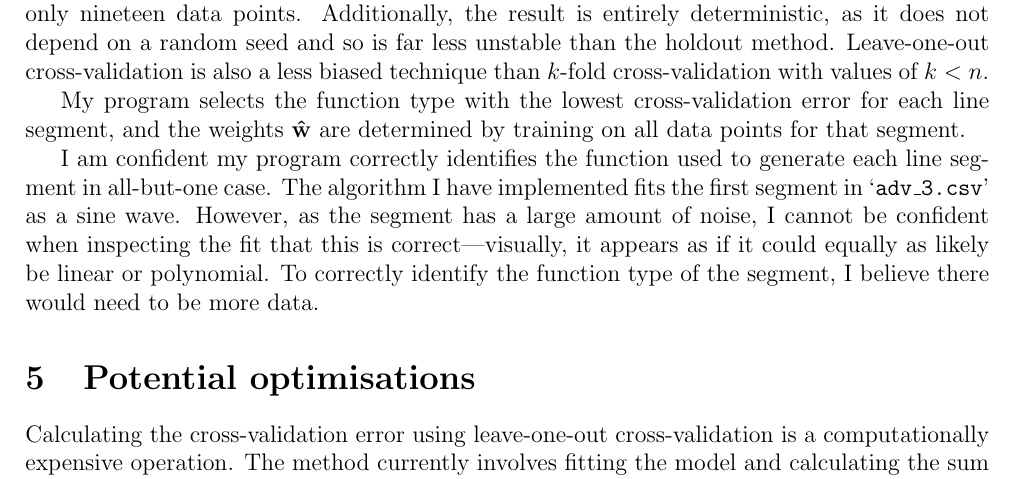
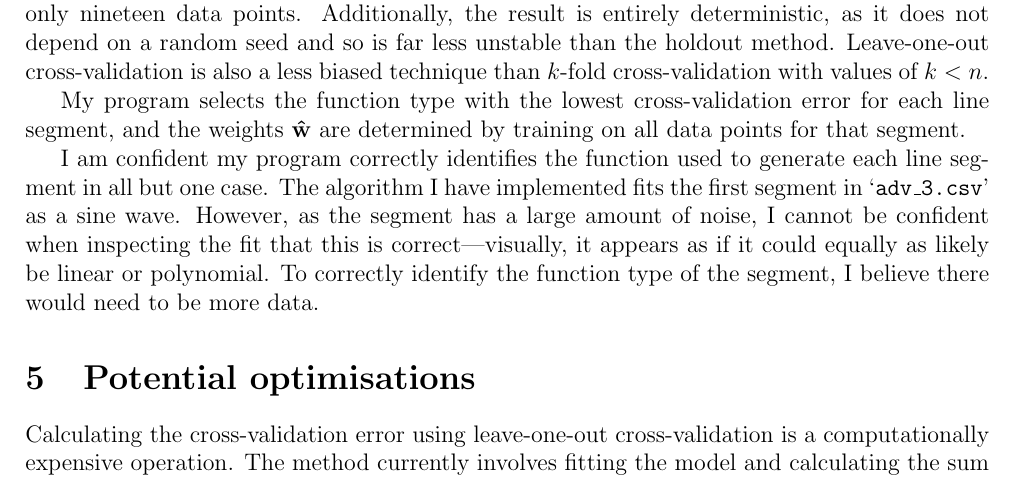
Before and after one commit to georgeherbert/an-unknown-signal, a LaTeX document (report/report.tex): part of page 4 of 5, cut so that both start at the same text. Compiled offline with pdfLaTeX.

Commit message:
Fixed typo

```diff
--- a/report/report.tex
+++ b/report/report.tex
@@ -251,7 +251,7 @@ and the weights $\vb{\hat{w}}$ are determined by training on all
 data points for that segment.
 
 I am confident my program correctly identifies the function used
-to generate each line segment in all-but-one case.
+to generate each line segment in all but one case.
 The algorithm I have implemented fits the first segment
 in `\texttt{adv\_3.csv}' as a sine wave.
 However, as the segment has a large amount of noise, I cannot be
```
Also changed, not shown: report/report.pdf.
